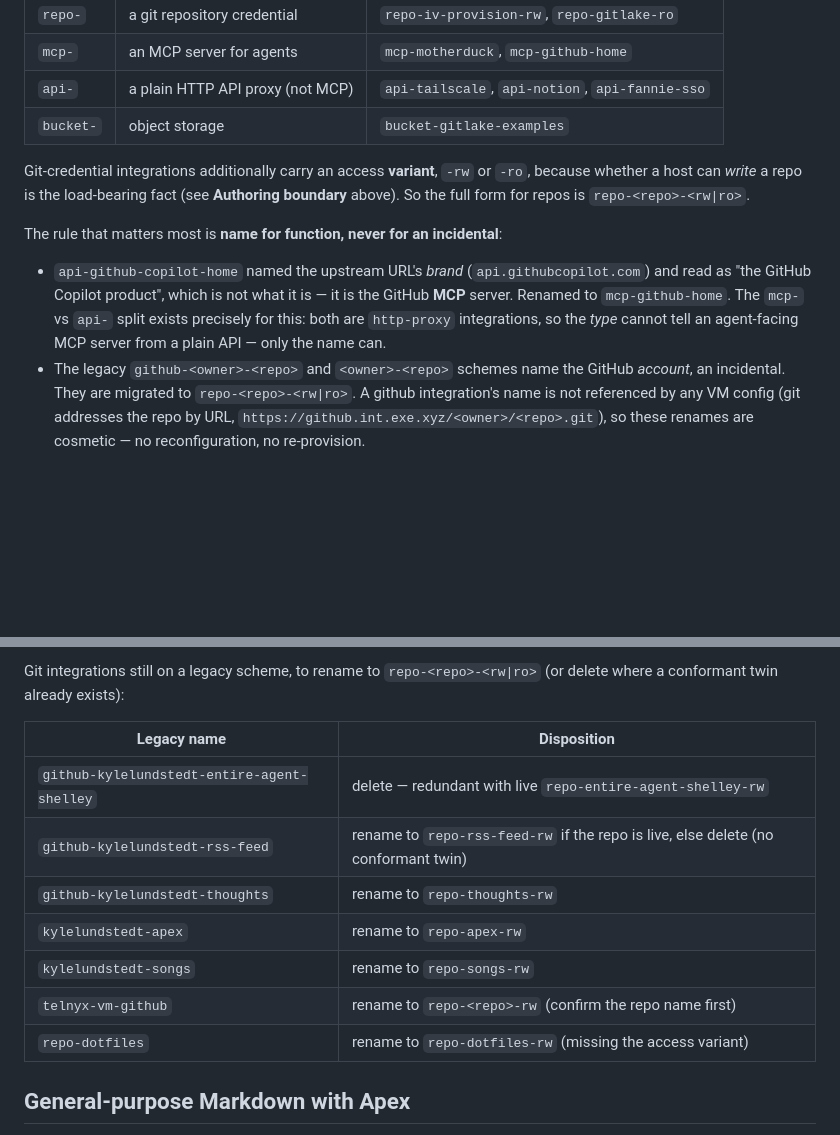
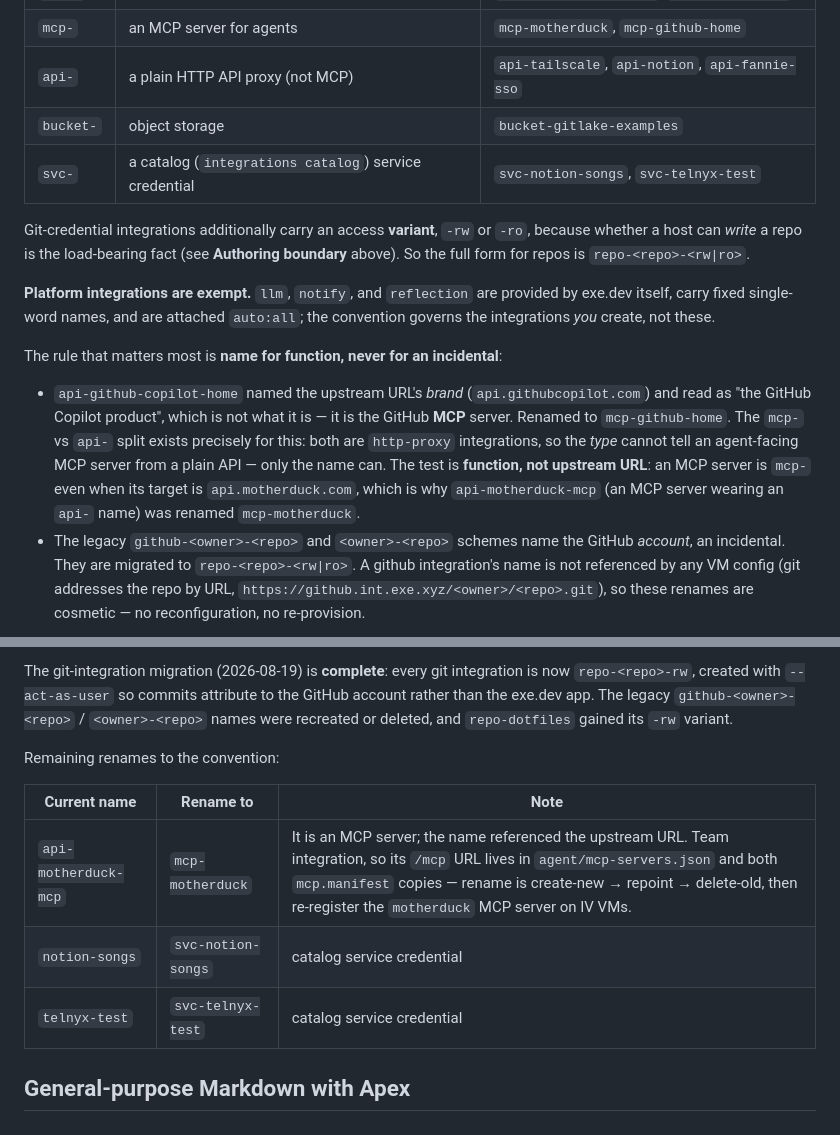
Before and after one commit to kylelundstedt/iv-image, a Markdown page: README.md, 2 parts joined by grey strips. Rendered like a GitHub page; blank space fills up the shorter version.

Commit message:
docs(README): extend naming convention to catalog + platform integrations (#25)
Three gaps the first convention (PR #24) left, surfaced by review:

- catalog-type service credentials had no rule; add svc-<service>, so a catalog
  credential (svc-notion-songs) is distinguishable from an http-proxy to the same
  service (api-notion).
- llm/notify/reflection are exe.dev platform integrations with fixed names and
  auto:all attachment; explicitly exempt them rather than leave them reading as
  violations.
- the mcp-/api- test is sharpened to function-not-URL: an MCP server is mcp-
  even when its target is api.motherduck.com, which is why api-motherduck-mcp is
  being renamed mcp-motherduck.

Refreshes the migration table: the git-integration migration is complete (all
repo-<repo>-rw, all --act-as-user); remaining renames are api-motherduck-mcp ->
mcp-motherduck and the two catalog -> svc- renames.

Co-authored-by: exe.dev user <exedev@iv-provision.exe.xyz>
Co-authored-by: Shelley <shelley@exe.dev>

```diff
--- a/README.md
+++ b/README.md
@@ -245,11 +245,16 @@ without opening it:
 | `mcp-`   | an MCP server for agents                  | `mcp-motherduck`, `mcp-github-home` |
 | `api-`   | a plain HTTP API proxy (not MCP)          | `api-tailscale`, `api-notion`, `api-fannie-sso` |
 | `bucket-`| object storage                            | `bucket-gitlake-examples` |
+| `svc-`   | a catalog (`integrations catalog`) service credential | `svc-notion-songs`, `svc-telnyx-test` |
 
 Git-credential integrations additionally carry an access **variant**, `-rw` or
 `-ro`, because whether a host can *write* a repo is the load-bearing fact (see
 **Authoring boundary** above). So the full form for repos is
 `repo-<repo>-<rw|ro>`.
+
+**Platform integrations are exempt.** `llm`, `notify`, and `reflection` are
+provided by exe.dev itself, carry fixed single-word names, and are attached
+`auto:all`; the convention governs the integrations *you* create, not these.
 
 The rule that matters most is **name for function, never for an incidental**:
 
@@ -258,7 +263,10 @@ The rule that matters most is **name for function, never for an incidental**:
   not what it is — it is the GitHub **MCP** server. Renamed to `mcp-github-home`.
   The `mcp-` vs `api-` split exists precisely for this: both are `http-proxy`
   integrations, so the *type* cannot tell an agent-facing MCP server from a plain
-  API — only the name can.
+  API — only the name can. The test is **function, not upstream URL**: an MCP
+  server is `mcp-` even when its target is `api.motherduck.com`, which is why
+  `api-motherduck-mcp` (an MCP server wearing an `api-` name) was renamed
+  `mcp-motherduck`.
 - The legacy `github-<owner>-<repo>` and `<owner>-<repo>` schemes name the GitHub
   *account*, an incidental. They are migrated to `repo-<repo>-<rw|ro>`. A github
   integration's name is not referenced by any VM config (git addresses the repo
@@ -304,16 +312,17 @@ wrong.
 
-Git integrations still on a legacy scheme, to rename to `repo-<repo>-<rw|ro>`
-(or delete where a conformant twin already exists):
+The git-integration migration (2026-08-19) is **complete**: every git
+integration is now `repo-<repo>-rw`, created with `--act-as-user` so commits
+attribute to the GitHub account rather than the exe.dev app. The legacy
+`github-<owner>-<repo>` / `<owner>-<repo>` names were recreated or deleted, and
+`repo-dotfiles` gained its `-rw` variant.
 
-| Legacy name | Disposition |
-| ----------- | ----------- |
-| `github-kylelundstedt-entire-agent-shelley` | delete — redundant with live `repo-entire-agent-shelley-rw` |
-| `github-kylelundstedt-rss-feed` | rename to `repo-rss-feed-rw` if the repo is live, else delete (no conformant twin) |
-| `github-kylelundstedt-thoughts` | rename to `repo-thoughts-rw` |
-| `kylelundstedt-apex` | rename to `repo-apex-rw` |
-| `kylelundstedt-songs` | rename to `repo-songs-rw` |
-| `telnyx-vm-github` | rename to `repo-<repo>-rw` (confirm the repo name first) |
-| `repo-dotfiles` | rename to `repo-dotfiles-rw` (missing the access variant) |
+Remaining renames to the convention:
+
+| Current name | Rename to | Note |
+| ------------ | --------- | ---- |
+| `api-motherduck-mcp` | `mcp-motherduck` | It is an MCP server; the name referenced the upstream URL. Team integration, so its `/mcp` URL lives in `agent/mcp-servers.json` and both `mcp.manifest` copies — rename is create-new → repoint → delete-old, then re-register the `motherduck` MCP server on IV VMs. |
+| `notion-songs` | `svc-notion-songs` | catalog service credential |
+| `telnyx-test` | `svc-telnyx-test` | catalog service credential |
 
 ## General-purpose Markdown with Apex
 
```
Also changed, not shown: other parts of README.md (+1 -1 lines).
